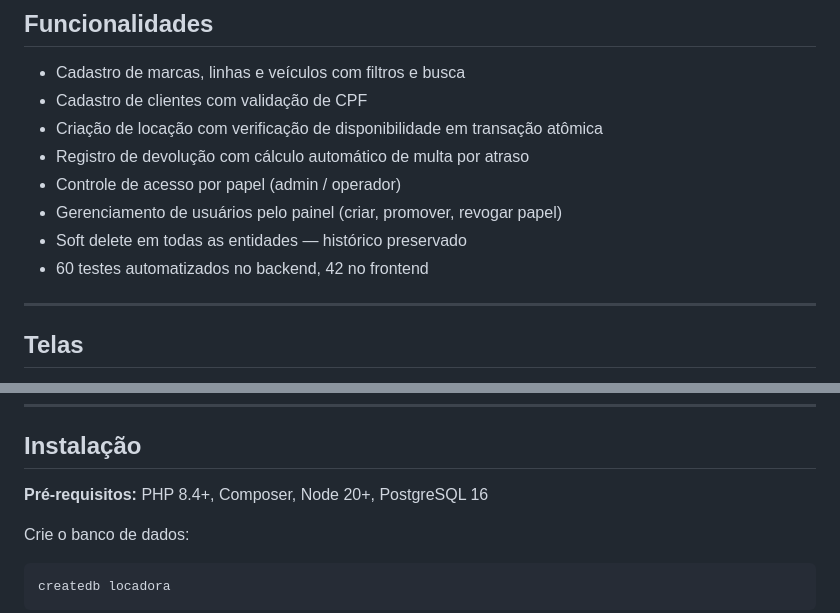
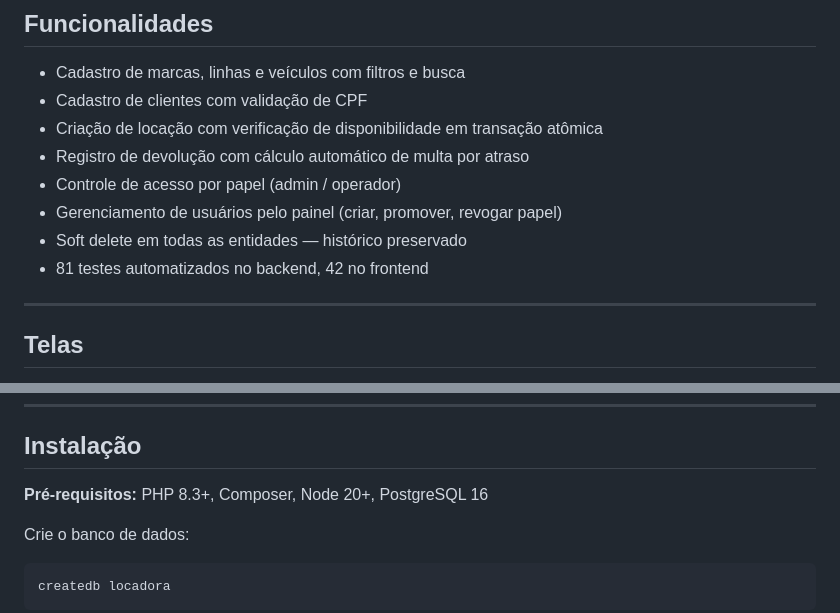
Before and after one commit to ItamarJuniorDEV/car-rental-api, a Markdown page: README.md, 2 parts joined by grey strips. GitHub-like rendering.

Commit message:
docs: corrigir versao do php e contagem de testes no readme

```diff
--- a/README.md
+++ b/README.md
@@ -23,7 +23,7 @@ Desenvolvi esse projeto a partir de uma conversa com o dono de uma locadora pequ
 - Controle de acesso por papel (admin / operador)
 - Gerenciamento de usuários pelo painel (criar, promover, revogar papel)
 - Soft delete em todas as entidades — histórico preservado
-- 60 testes automatizados no backend, 42 no frontend
+- 81 testes automatizados no backend, 42 no frontend
 
 ---
 
@@ -211,7 +211,7 @@ erDiagram
 
 ## Instalação
 
-**Pré-requisitos:** PHP 8.4+, Composer, Node 20+, PostgreSQL 16
+**Pré-requisitos:** PHP 8.3+, Composer, Node 20+, PostgreSQL 16
 
 Crie o banco de dados:
 
```
